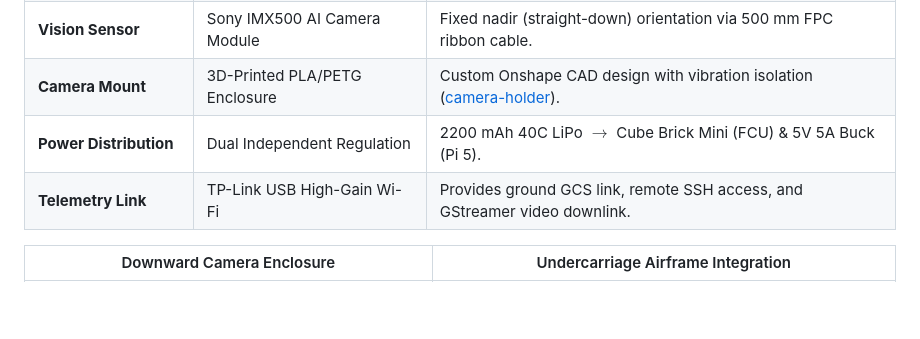
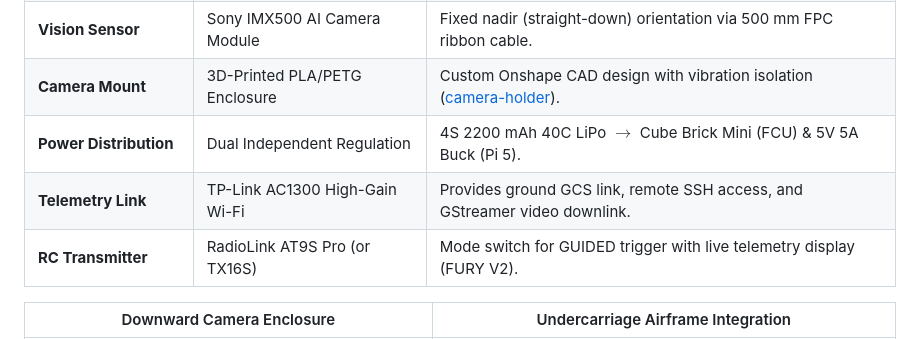
Before and after one commit to Abhinmadhu01/Precision_landing_ardupilot, a Markdown page: README.md, the part around the change. Drawn GitHub-style; blank space fills up the shorter version.

```diff
--- a/README.md
+++ b/README.md
@@ -120,8 +120,9 @@ RC Mode Switch (GUIDED)                                     /detections
 | **Companion Computer** | Raspberry Pi 5 (8 GB) *(or Pi 4)* | Pi 5 runs RPi OS + Docker; Pi 4 runs Ubuntu 22.04 LTS native bare-metal. |
 | **Vision Sensor** | Sony IMX500 AI Camera Module | Fixed nadir (straight-down) orientation via 500 mm FPC ribbon cable. |
 | **Camera Mount** | 3D-Printed PLA/PETG Enclosure | Custom Onshape CAD design with vibration isolation ([camera-holder](docs/hardware/camera-holder/README.md)). |
-| **Power Distribution** | Dual Independent Regulation | 2200 mAh 40C LiPo $\rightarrow$ Cube Brick Mini (FCU) & 5V 5A Buck (Pi 5). |
-| **Telemetry Link** | TP-Link USB High-Gain Wi-Fi | Provides ground GCS link, remote SSH access, and GStreamer video downlink. |
+| **Power Distribution** | Dual Independent Regulation | 4S 2200 mAh 40C LiPo $\rightarrow$ Cube Brick Mini (FCU) & 5V 5A Buck (Pi 5). |
+| **Telemetry Link** | TP-Link AC1300 High-Gain Wi-Fi | Provides ground GCS link, remote SSH access, and GStreamer video downlink. |
+| **RC Transmitter** | RadioLink AT9S Pro (or TX16S) | Mode switch for GUIDED trigger with live telemetry display (FURY V2). |
 
 | Downward Camera Enclosure | Undercarriage Airframe Integration |
 | :---: | :---: |
```
Also changed, not shown: docs/hardware/README.md (+10 -7 lines), docs/hardware/images/hardware_multimeter_5v_bec_voltage_test_v1.jpg, docs/hardware/images/transmitter_AT9S_pro.jpeg (added).
